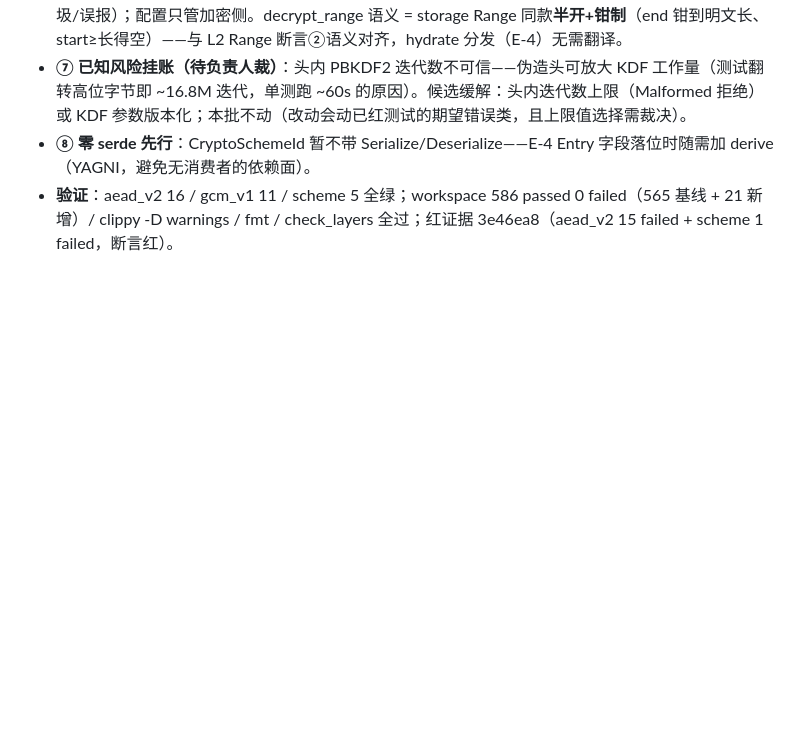
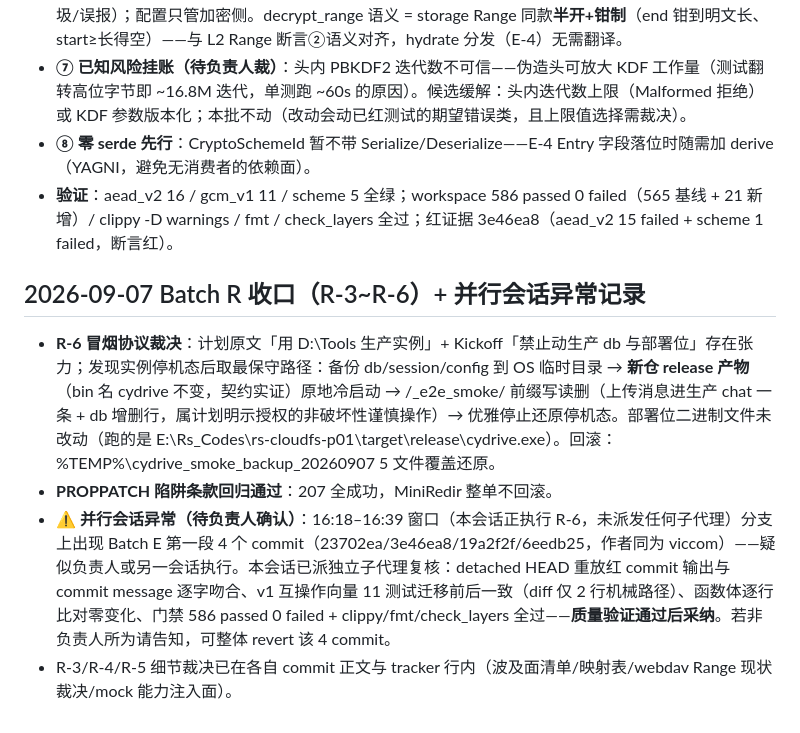
Before and after one commit to viccom/rs-cloudfs, a Markdown page: docs/decisions.md, the part around the change. Drawn GitHub-style; blank space fills up the shorter version.

Commit message:
docs: Batch R closeout (R-6 real-machine smoke evidence + parallel-session anomaly record)

```diff
--- a/docs/decisions.md
+++ b/docs/decisions.md
@@ -316,3 +316,10 @@ s-cloudfs fork 自 rs-CyDrive@9a691f2（全历史保留；remote 改名 upstream
 - **⑦ 已知风险挂账（待负责人裁）**：头内 PBKDF2 迭代数不可信——伪造头可放大 KDF 工作量（测试翻转高位字节即 ~16.8M 迭代，单测跑 ~60s 的原因）。候选缓解：头内迭代数上限（Malformed 拒绝）或 KDF 参数版本化；本批不动（改动会动已红测试的期望错误类，且上限值选择需裁决）。
 - **⑧ 零 serde 先行**：CryptoSchemeId 暂不带 Serialize/Deserialize——E-4 Entry 字段落位时随需加 derive（YAGNI，避免无消费者的依赖面）。
 - **验证**：aead_v2 16 / gcm_v1 11 / scheme 5 全绿；workspace 586 passed 0 failed（565 基线 + 21 新增）/ clippy -D warnings / fmt / check_layers 全过；红证据 3e46ea8（aead_v2 15 failed + scheme 1 failed，断言红）。
+
+## 2026-09-07 Batch R 收口（R-3~R-6）+ 并行会话异常记录
+
+- **R-6 冒烟协议裁决**：计划原文「用 D:\Tools 生产实例」+ Kickoff「禁止动生产 db 与部署位」存在张力；发现实例停机态后取最保守路径：备份 db/session/config 到 OS 临时目录 → **新仓 release 产物**（bin 名 cydrive 不变，契约实证）原地冷启动 → /_e2e_smoke/ 前缀写读删（上传消息进生产 chat 一条 + db 增删行，属计划明示授权的非破坏性谨慎操作）→ 优雅停止还原停机态。部署位二进制文件未改动（跑的是 E:\Rs_Codes\rs-cloudfs-p01\target\release\cydrive.exe）。回滚：%TEMP%\cydrive_smoke_backup_20260907 5 文件覆盖还原。
+- **PROPPATCH 陷阱条款回归通过**：207 全成功，MiniRedir 整单不回滚。
+- **⚠ 并行会话异常（待负责人确认）**：16:18–16:39 窗口（本会话正执行 R-6，未派发任何子代理）分支上出现 Batch E 第一段 4 个 commit（23702ea/3e46ea8/19a2f2f/6eedb25，作者同为 viccom）——疑似负责人或另一会话执行。本会话已派独立子代理复核：detached HEAD 重放红 commit 输出与 commit message 逐字吻合、v1 互操作向量 11 测试迁移前后一致（diff 仅 2 行机械路径）、函数体逐行比对零变化、门禁 586 passed 0 failed + clippy/fmt/check_layers 全过——**质量验证通过后采纳**。若非负责人所为请告知，可整体 revert 该 4 commit。
+- R-3/R-4/R-5 细节裁决已在各自 commit 正文与 tracker 行内（波及面清单/映射表/webdav Range 现状裁决/mock 能力注入面）。
```
Also changed, not shown: docs/tracking/phase0-1.md (+1 -1 lines).
